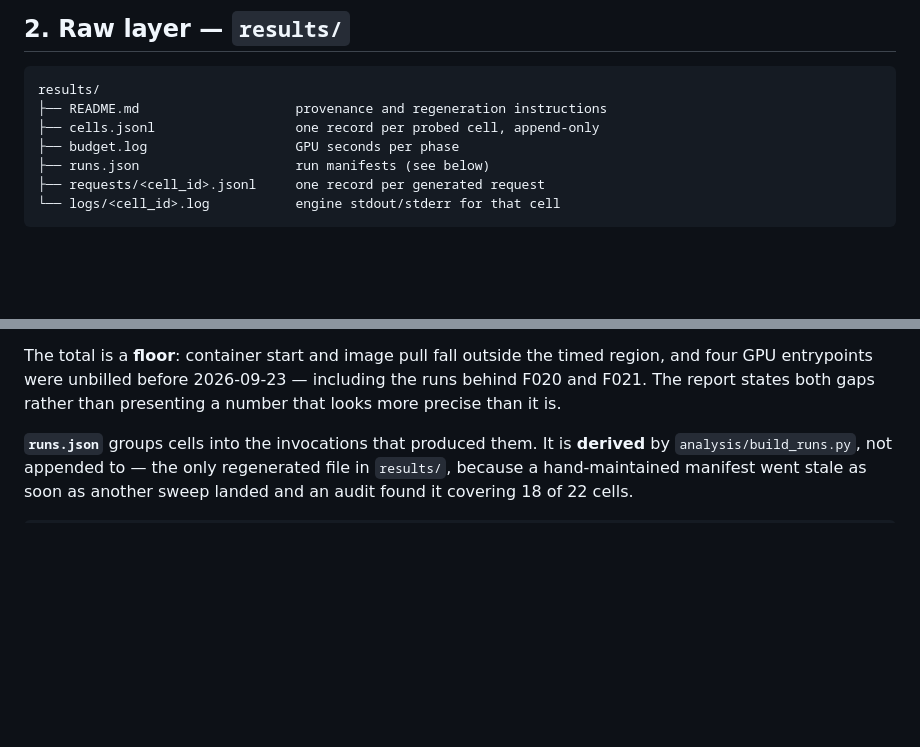
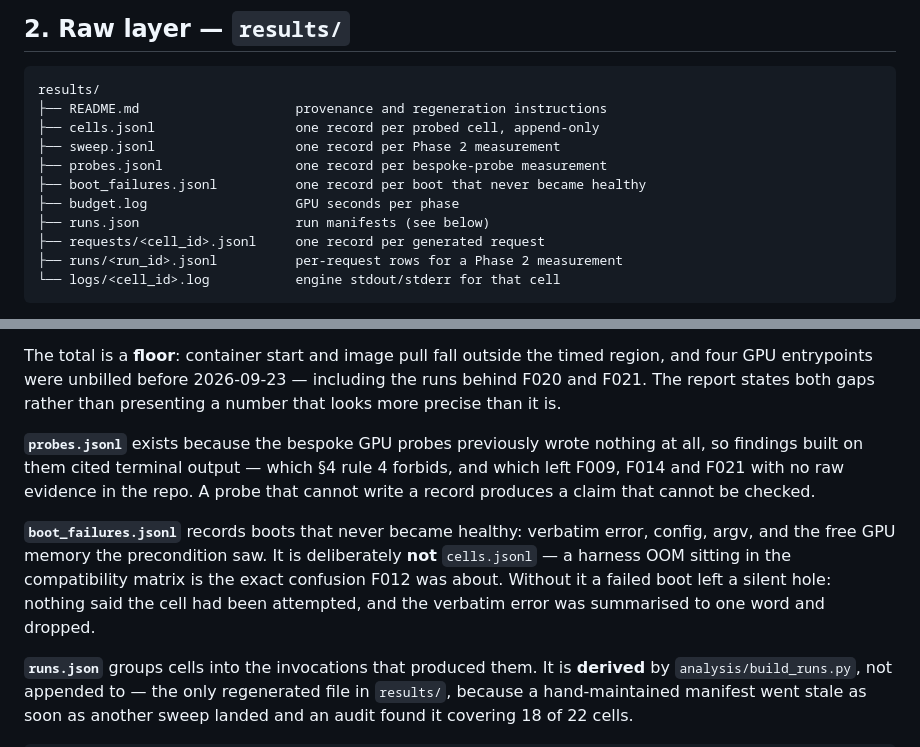
Before and after one commit to akshathtiwari/spec-fp8-study, a Markdown page: docs/data-model.md, 2 parts joined by grey strips. Drawn GitHub-style; blank space fills up the shorter version.

Commit message:
docs: data-model lists the record files it did not know about
Section 2's tree omitted sweep.jsonl and runs/, and predates probes.jsonl
and boot_failures.jsonl added tonight. A spec that does not list a file
cannot be used to audit whether that file is being written, which is what
section 2 is for.

Records why each of the two new ones is separate: probes.jsonl because
bespoke probes wrote nothing and left three findings citing terminal
output, boot_failures.jsonl because a harness OOM in the compatibility
matrix is the confusion F012 was about.

````diff
--- a/docs/data-model.md
+++ b/docs/data-model.md
@@ -51,9 +51,13 @@ are the first thing to move out.
 results/
 ├── README.md                    provenance and regeneration instructions
 ├── cells.jsonl                  one record per probed cell, append-only
+├── sweep.jsonl                  one record per Phase 2 measurement
+├── probes.jsonl                 one record per bespoke-probe measurement
+├── boot_failures.jsonl          one record per boot that never became healthy
 ├── budget.log                   GPU seconds per phase
 ├── runs.json                    run manifests (see below)
 ├── requests/<cell_id>.jsonl     one record per generated request
+├── runs/<run_id>.jsonl          per-request rows for a Phase 2 measurement
 └── logs/<cell_id>.log           engine stdout/stderr for that cell
 ```
 
@@ -117,6 +121,19 @@ The total is a **floor**: container start and image pull fall outside the
 timed region, and four GPU entrypoints were unbilled before 2026-09-23 —
 including the runs behind F020 and F021. The report states both gaps rather
 than presenting a number that looks more precise than it is.
+
+**`probes.jsonl`** exists because the bespoke GPU probes previously wrote
+nothing at all, so findings built on them cited terminal output — which §4
+rule 4 forbids, and which left F009, F014 and F021 with no raw evidence in
+the repo. A probe that cannot write a record produces a claim that cannot
+be checked.
+
+**`boot_failures.jsonl`** records boots that never became healthy: verbatim
+error, config, argv, and the free GPU memory the precondition saw. It is
+deliberately **not** `cells.jsonl` — a harness OOM sitting in the
+compatibility matrix is the exact confusion F012 was about. Without it a
+failed boot left a silent hole: nothing said the cell had been attempted,
+and the verbatim error was summarised to one word and dropped.
 
 **`runs.json`** groups cells into the invocations that produced them. It is
 **derived** by `analysis/build_runs.py`, not appended to — the only regenerated
````
